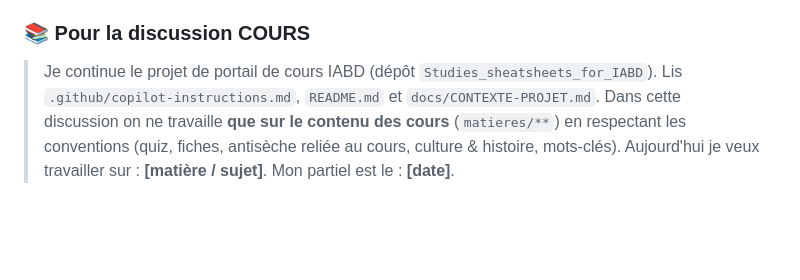
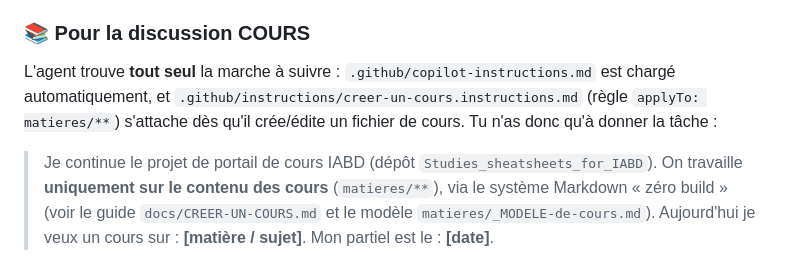
Before and after one commit to RFERT/Studies_sheatsheets_for_IABD, a Markdown page: docs/CONTEXTE-PROJET.md, the part around the change. Rendered like a GitHub page; blank space fills up the shorter version.

```diff
--- a/docs/CONTEXTE-PROJET.md
+++ b/docs/CONTEXTE-PROJET.md
@@ -68,7 +68,10 @@ Backlog :
 > me résumer l'état et me proposer les 3 chantiers les plus utiles du backlog « SITE ».
 
 ### 📚 Pour la discussion COURS
-> Je continue le projet de portail de cours IABD (dépôt `Studies_sheatsheets_for_IABD`). Lis `.github/copilot-instructions.md`,
-> `README.md` et `docs/CONTEXTE-PROJET.md`. Dans cette discussion on ne travaille **que sur le contenu des cours**
-> (`matieres/**`) en respectant les conventions (quiz, fiches, antisèche reliée au cours, culture & histoire, mots-clés).
-> Aujourd'hui je veux travailler sur : **[matière / sujet]**. Mon partiel est le : **[date]**.
+L'agent trouve **tout seul** la marche à suivre : `.github/copilot-instructions.md` est chargé
+automatiquement, et `.github/instructions/creer-un-cours.instructions.md` (règle `applyTo: matieres/**`)
+s'attache dès qu'il crée/édite un fichier de cours. Tu n'as donc qu'à donner la tâche :
+> Je continue le projet de portail de cours IABD (dépôt `Studies_sheatsheets_for_IABD`). On travaille **uniquement
+> sur le contenu des cours** (`matieres/**`), via le système Markdown « zéro build » (voir le guide
+> `docs/CREER-UN-COURS.md` et le modèle `matieres/_MODELE-de-cours.md`). Aujourd'hui je veux un cours sur :
+> **[matière / sujet]**. Mon partiel est le : **[date]**.
```
Also changed, not shown: .github/instructions/creer-un-cours.instructions.md (added, +87 -0 lines).
